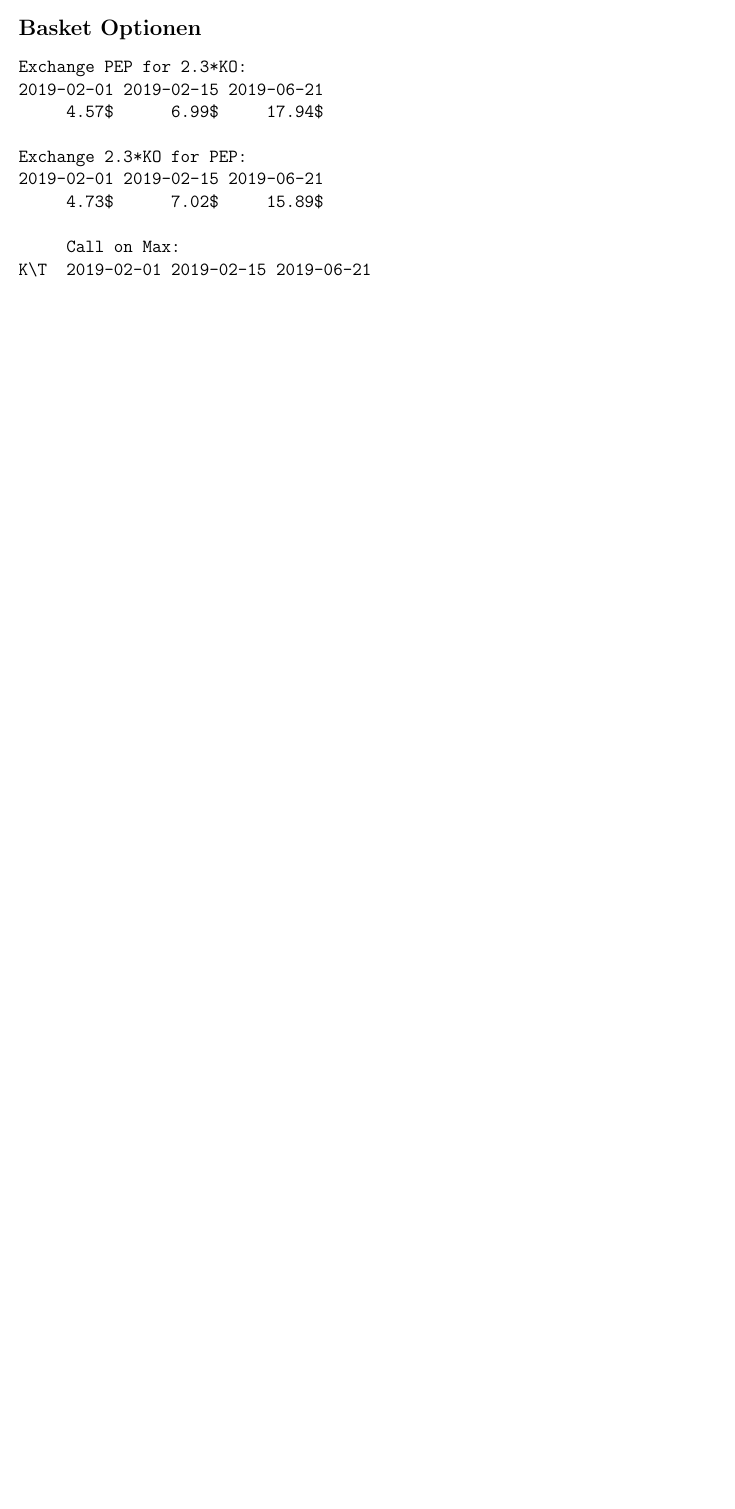
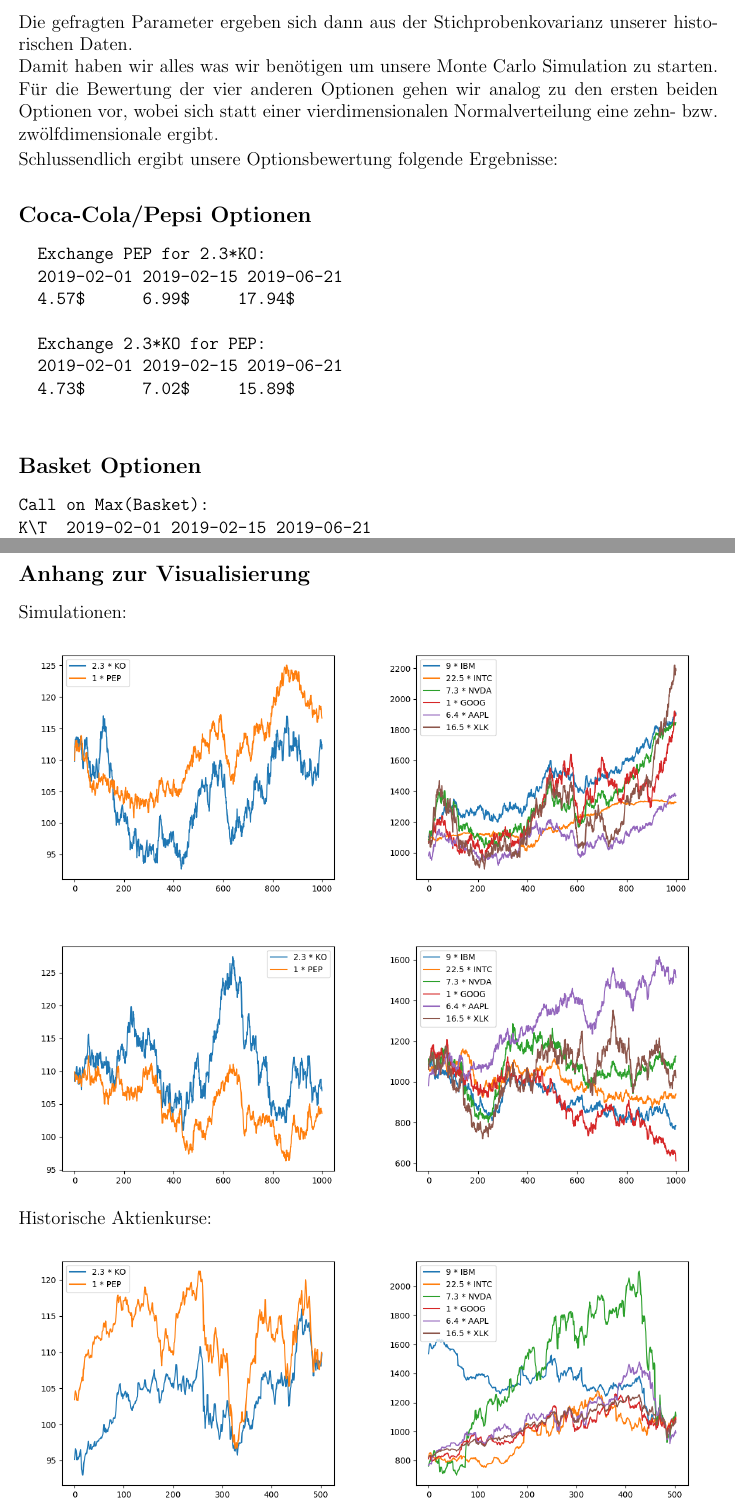
Before and after one commit to SirFloIII/CompFy, a LaTeX document (Handout.tex): part of page 3 of 3 before the commit and two parts of pages 3 and 4 of 4 after it, the two joined at a grey line, cut at the place of the change, the shorter picture padded with empty space. Compiled offline with pdfLaTeX.

Commit message:
handouteinigermaßenfertig

```diff
--- a/Handout.tex
+++ b/Handout.tex
@@ -147,29 +147,13 @@
 		\begin{equation*}
 		v_i=Var(ln(\frac{S_{k+1}}{S_k}))_{k\in\left[i-t,i\right)}
 		\end{equation*}
+		Die gefragten Parameter ergeben sich dann aus der Stichprobenkovarianz unserer historischen Daten.\\
+		Damit haben wir alles was wir benötigen um unsere Monte Carlo Simulation zu starten.
+		Für die Bewertung der vier anderen Optionen gehen wir analog zu den ersten beiden Optionen vor, wobei sich statt einer vierdimensionalen Normalverteilung eine zehn- bzw. zwölfdimensionale ergibt.
 
 
-	\subsection*{Basket Optionen}
-
-
-
-
-
-
-
-
-
-
-
-
-
-
-
-
-
-
-
-
+		Schlussendlich ergibt unsere Optionsbewertung folgende Ergebnisse:
+		\subsection*{Coca-Cola/Pepsi Optionen}
 
 		\begin{verbatim}
 		Exchange PEP for 2.3*KO:
@@ -181,31 +165,46 @@
 		4.73$      7.02$     15.89$
 		\end{verbatim}
 
+
+	\subsection*{Basket Optionen}
+
+
+
 \begin{verbatim}
-     Call on Max:
+Call on Max(Basket):
 K\T  2019-02-01 2019-02-15 2019-06-21
 1050    100.59$    142.39$    333.03$
 1060     90.94$    133.08$    324.20$
 1072     79.76$    122.19$    313.76$
 1120     42.67$     84.02$    273.82$
 
-Call on Min:
+Call on Min(Basket):
 K\T  2019-02-01 2019-02-15 2019-06-21
 1050      1.60$      2.91$      8.71$
 1060      0.89$      1.99$      7.56$
 1072      0.37$      1.20$      6.34$
 1120      0.00$      0.10$      2.79$
 
-Exchange with Max:
+Exchange 16.5*XLK for Max(Basket):
 2019-02-01 2019-02-15 2019-06-21
    109.05$    172.37$    377.73$
 
-Exchange with Min:
+Exchange 16.5*XLK for Min(Basket):
 2019-02-01 2019-02-15 2019-06-21
     11.03$     23.03$     40.62$
     \end{verbatim}
-
-
+\subsection*{Anhang zur Visualisierung}
+Simulationen:
+\\
+\includegraphics[width=0.5\textwidth]{Teil1_1}
+\includegraphics[width=0.5\textwidth]{Teil2_1}
+\includegraphics[width=0.5\textwidth]{Teil1_2}
+\includegraphics[width=0.5\textwidth]{Teil2_2}
+\\
+Historische Aktienkurse:
+\\
+\includegraphics[width=0.5\textwidth]{Teil1_hist_2y}
+\includegraphics[width=0.5\textwidth]{Teil2_hist_2y}
 
 
 
```
Also changed, not shown: Handout.tex (4 more changed lines). Lines whose indentation alone changed are shown as unchanged.
